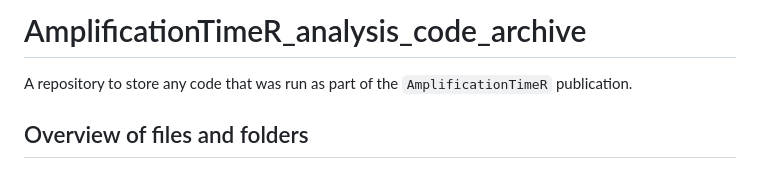
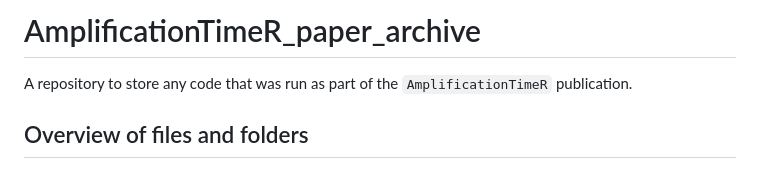
Before and after one commit to Wedge-lab/AmplificationTimeR_paper_archive, a Markdown page: README.md, the part around the change. GitHub-like rendering.

Commit message:
update title

```diff
--- a/README.md
+++ b/README.md
@@ -1,4 +1,4 @@
-# AmplificationTimeR_analysis_code_archive
+# AmplificationTimeR_paper_archive
 A repository to store any code that was run as part of the `AmplificationTimeR` publication.
 
 ## Overview of files and folders
```
